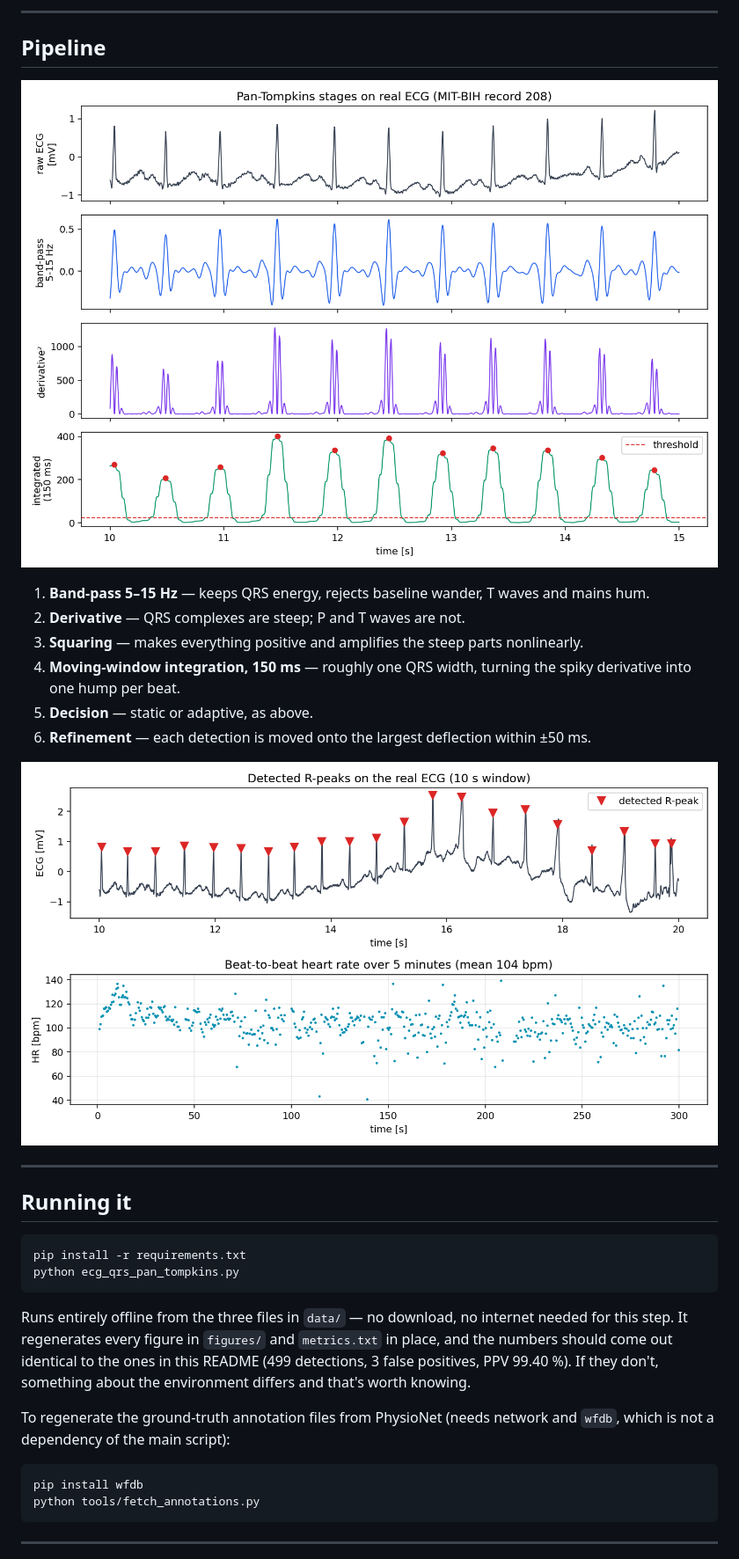
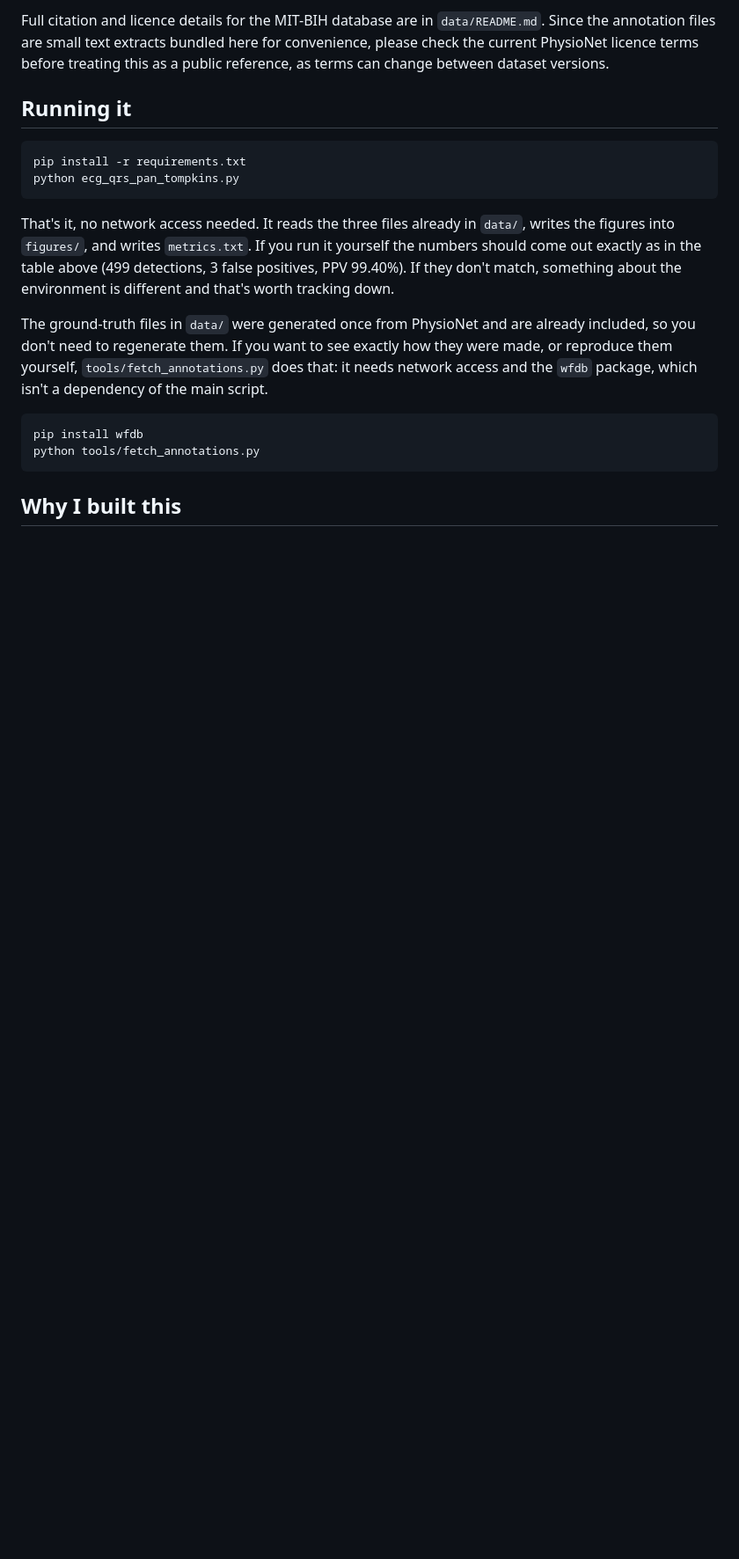
Before and after one commit to Aykut0/ecg-qrs-detection, a Markdown page: README.md, the part around one of its changes. Shown at 88% size. Drawn GitHub-style; blank space fills up the shorter version.

````diff
--- a/README.md
+++ b/README.md
@@ -97,20 +76,7 @@ See [`data/README.md`](data/README.md) for citation and licence.
----
-
-## Pipeline
-
-![Pan-Tompkins stages](figures/ecg_pipeline.png)
-
-1. **Band-pass 5–15 Hz** — keeps QRS energy, rejects baseline wander, T waves and mains hum.
-2. **Derivative** — QRS complexes are steep; P and T waves are not.
-3. **Squaring** — makes everything positive and amplifies the steep parts nonlinearly.
-4. **Moving-window integration, 150 ms** — roughly one QRS width, turning the spiky
-   derivative into one hump per beat.
-5. **Decision** — static or adaptive, as above.
-6. **Refinement** — each detection is moved onto the largest deflection within ±50 ms.
-
-![Detected R-peaks and recovered heart rate](figures/ecg_rpeaks.png)
-
----
+Full citation and licence details for the MIT-BIH database are in `data/README.md`. Since
+the annotation files are small text extracts bundled here for convenience, please check the
+current PhysioNet licence terms before treating this as a public reference, as terms can
+change between dataset versions.
 
 ## Running it
 
@@ -119,19 +85,21 @@ pip install -r requirements.txt
 python ecg_qrs_pan_tompkins.py
 ```
 
-Runs entirely offline from the three files in `data/` — no download, no internet needed for
-this step. It regenerates every figure in `figures/` and `metrics.txt` in place, and the
-numbers should come out identical to the ones in this README (499 detections, 3 false
-positives, PPV 99.40 %). If they don't, something about the environment differs and that's
-worth knowing.
+That's it, no network access needed. It reads the three files already in `data/`, writes
+the figures into `figures/`, and writes `metrics.txt`. If you run it yourself the numbers
+should come out exactly as in the table above (499 detections, 3 false positives, PPV
+99.40%). If they don't match, something about the environment is different and that's worth
+tracking down.
 
-To regenerate the ground-truth annotation files from PhysioNet (needs network and `wfdb`,
-which is not a dependency of the main script):
+The ground-truth files in `data/` were generated once from PhysioNet and are already
+included, so you don't need to regenerate them. If you want to see exactly how they were
+made, or reproduce them yourself, `tools/fetch_annotations.py` does that: it needs network
+access and the `wfdb` package, which isn't a dependency of the main script.
 
 ```bash
 pip install wfdb
 python tools/fetch_annotations.py
 ```
 
----
+## Why I built this
 
````
Also changed, not shown: other parts of README.md (+71 -96 lines), data/README.md (+5 -5 lines), figures/ecg_validation.png, 2 other files.
